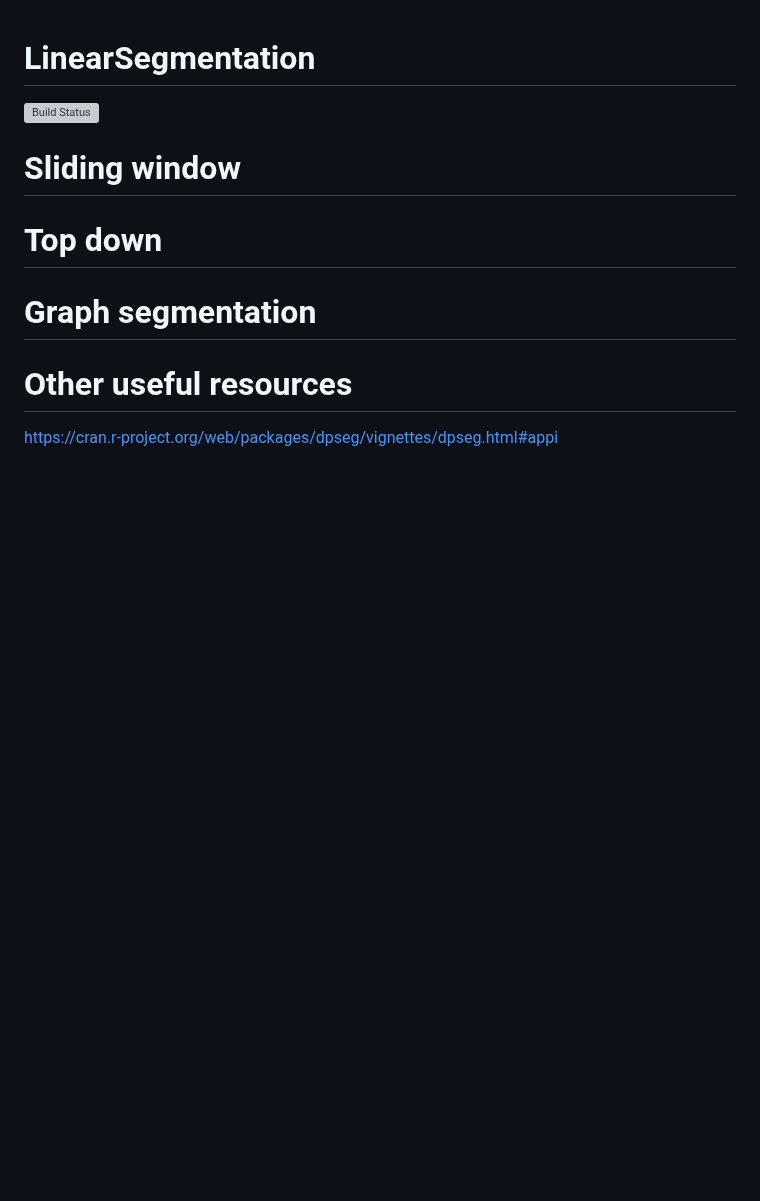
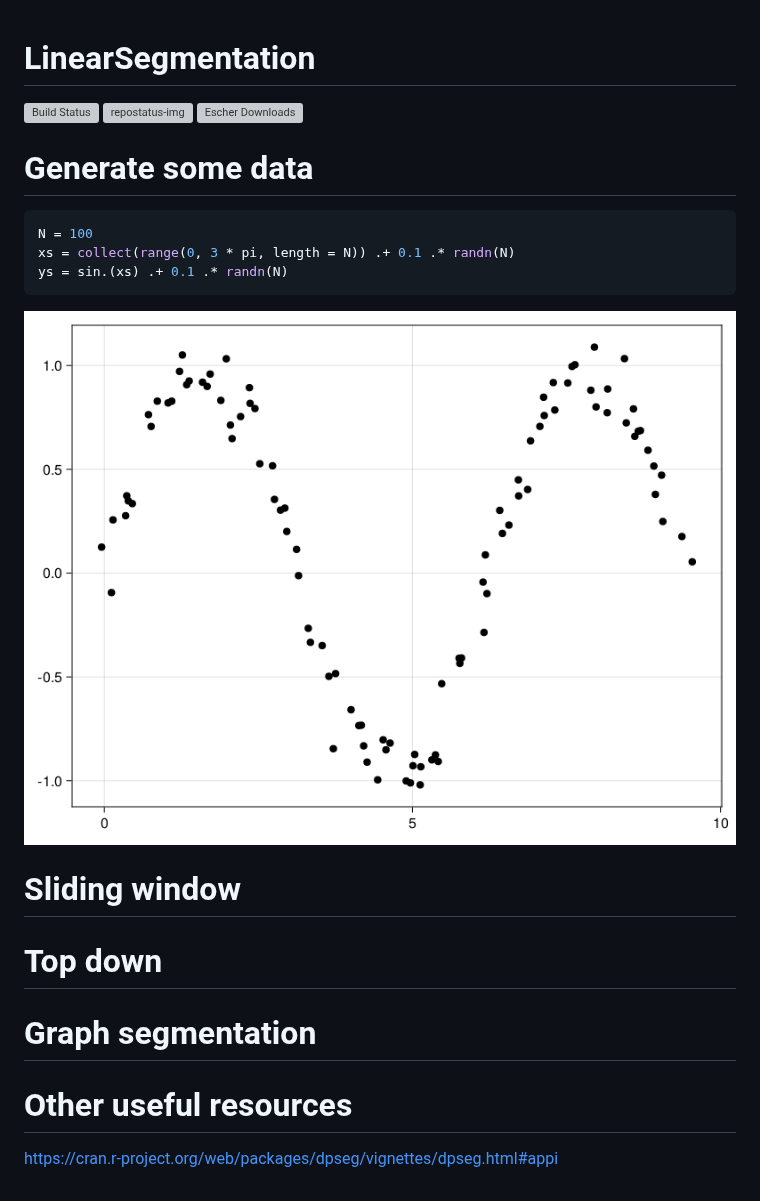
Before and after one commit to stelmo/LinearSegmentation.jl, a Markdown page: README.md, the part around the change. Rendered like a GitHub page; pictures changed too: imgs/data.png (added); blank space fills up the shorter version; grey boxes are pictures that could not be loaded.

Commit message:
start with readme

````diff
--- a/README.md
+++ b/README.md
@@ -1,6 +1,18 @@
 # LinearSegmentation
 
-[![Build Status](https://github.com/stelmo/LinearSegmentation.jl/actions/workflows/CI.yml/badge.svg?branch=master)](https://github.com/stelmo/LinearSegmentation.jl/actions/workflows/CI.yml?query=branch%3Amaster)
+[repostatus-url]: https://www.repostatus.org/#active
+[repostatus-img]: https://www.repostatus.org/badges/latest/active.svg
+
+[![Build Status](https://github.com/stelmo/LinearSegmentation.jl/actions/workflows/CI.yml/badge.svg?branch=master)](https://github.com/stelmo/LinearSegmentation.jl/actions/workflows/CI.yml?query=branch%3Amaster) [![repostatus-img]][repostatus-url] [![Escher Downloads](https://shields.io/endpoint?url=https://pkgs.genieframework.com/api/v1/badge/LinearSegmentation)](https://pkgs.genieframework.com?packages=LinearSegmentation)
+
+
+# Generate some data
+```julia
+N = 100
+xs = collect(range(0, 3 * pi, length = N)) .+ 0.1 .* randn(N)
+ys = sin.(xs) .+ 0.1 .* randn(N)
+```
+![Raw data to be segmented](imgs/data.png)
 
 # Sliding window
 
````
Also changed, not shown: 1 other file.
